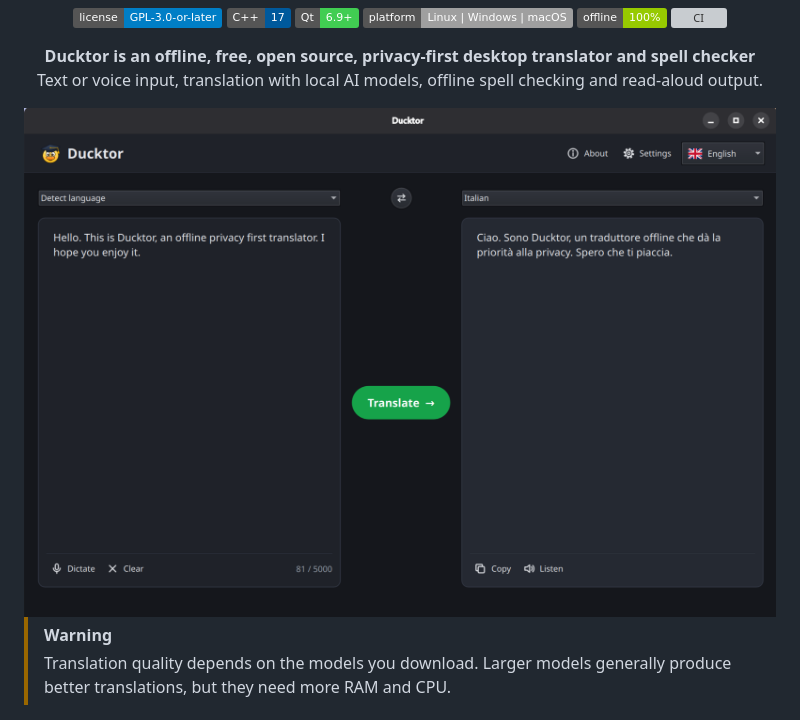
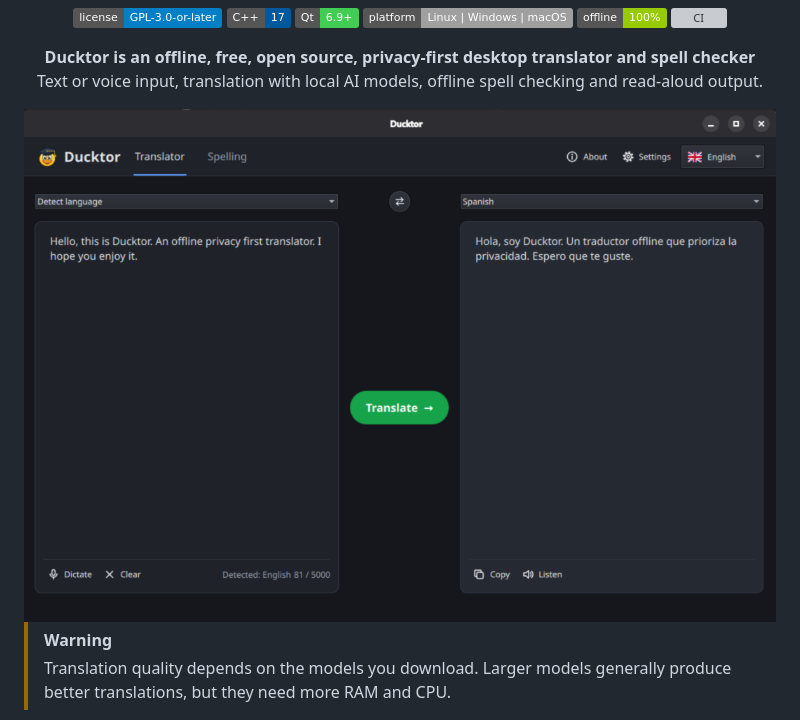
Before and after one commit to Celtic-Bytes/Ducktor, a Markdown page: README.md, the part around the change. Rendered like a GitHub page; pictures changed too: docs/resources/screenshot.png (deleted), docs/resources/translate.png (added); badges without logos; grey boxes are pictures that could not be loaded.

Commit message:
docs: update interface screenshot to reflect translation from English to Spanish

```diff
--- a/README.md
+++ b/README.md
@@ -19,7 +19,7 @@
 </p>
 
 <div align="center">
-  <img src="docs/resources/screenshot.png" alt="Ducktor interface: text translated from English to Italian" width="900">
+  <img src="docs/resources/translate.png" alt="Ducktor interface: text translated from English to Spanish in the Translator tab" width="900">
 </div>
 
 > [!WARNING]
```
